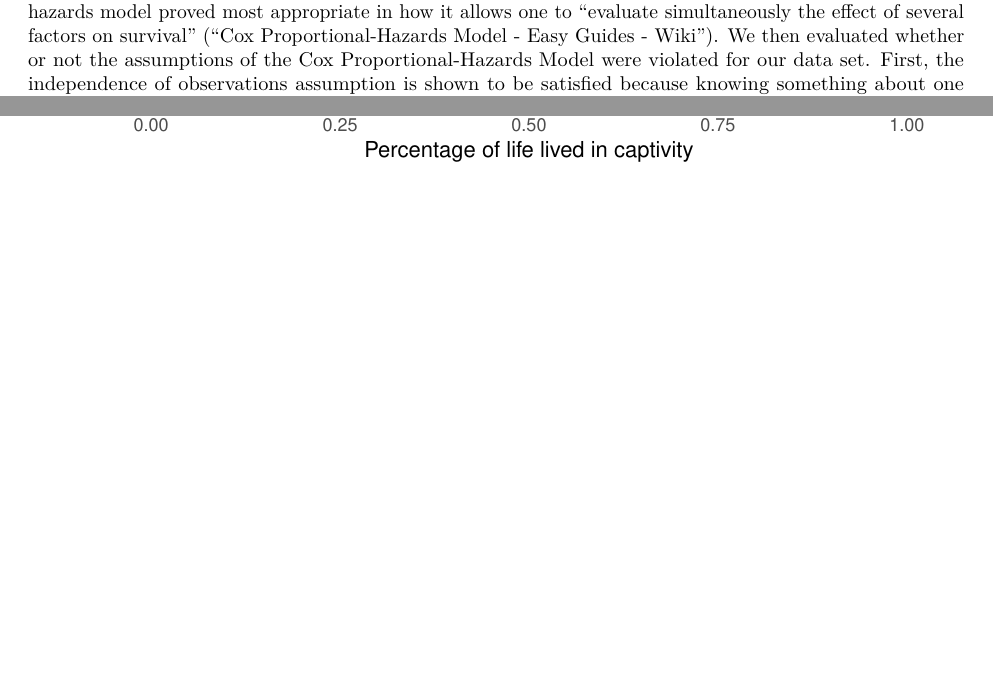
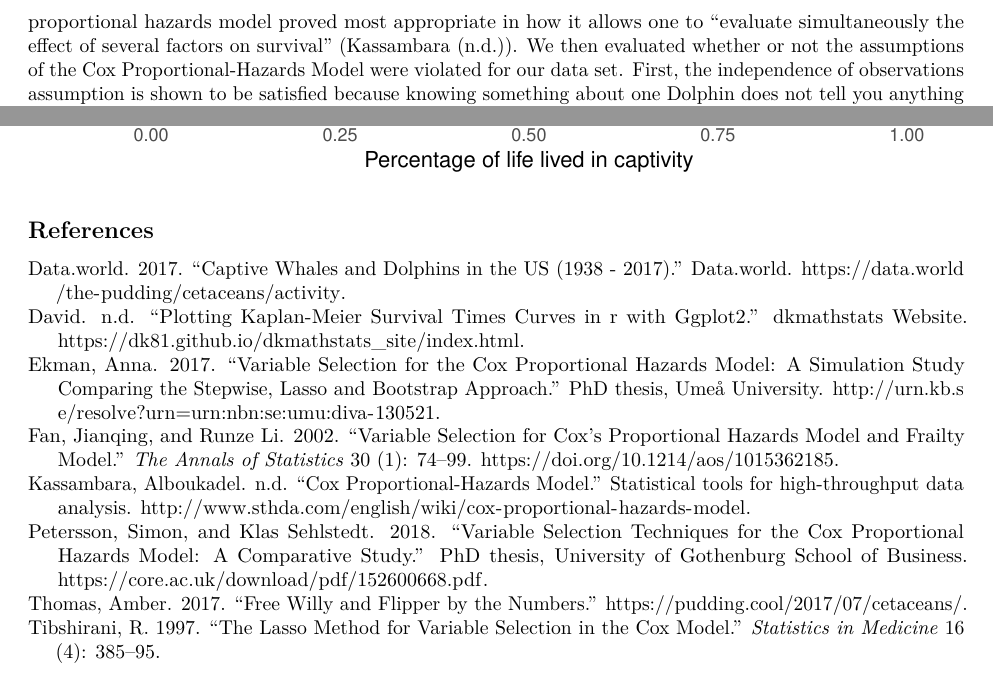
Before and after one commit to sta210-sp23/Final-Project-JK, an R Markdown document (Report.Rmd): two parts of pages 3 and 9 of 9 before the commit and two parts of pages 4 and 9 of 9 after it, joined at a grey line, cut so that both start at the same text, the shorter picture padded with empty space. Rendered offline with R 4.5, knitr and Pandoc, then LaTeX, with nearby package versions; common packages that the code uses without loading them are loaded.

Commit message:
added references file with bibtex citations

````diff
--- a/Report.Rmd
+++ b/Report.Rmd
@@ -7,6 +7,7 @@ execute:
   message: false
 output: pdf_document
 format: pdf
+bibliography: references.bib
 ---
 
 ``` {r, message = F, warning = F, echo = F}
@@ -132,7 +133,7 @@ Code for survival visualizations from [dkmathstats Website](https://dk81.github.
 
 ## Methodology
 
-We chose to fit a multivariable Cox proportional hazards model because we want to predict survival rates of cetaceans in captivity based on a mix of categorical, binary, and numeric variables. Thus, the Cox proportional hazards model proved most appropriate in how it allows one to “evaluate simultaneously the effect of several factors on survival” (“Cox Proportional-Hazards Model - Easy Guides - Wiki”). We then evaluated whether or not the assumptions of the Cox Proportional-Hazards Model were violated for our data set. First, the independence of observations assumption is shown to be satisfied because knowing something about one Dolphin does not tell you anything about another that is not controlled for in the model. Secondly, the assumption for the Cox proportional hazards model that censoring and death are independant is shown to be satisfied seeing that death is categorized separately from the other methods by which a Dolphin could be censored such as it being released. As a result, no Dolphin could be categorized as both censored and dead and thus the two phenomena are independent. Finally, the proportional hazards assumption of the Cox proportional hazards model is shown to be violated in that the hazard curves of different groups cross … However, we will proceed on in spite of this but make sure to take note of it when interpreting our results.
+We chose to fit a multivariable Cox proportional hazards model because we want to predict survival rates of cetaceans in captivity based on a mix of categorical, binary, and numeric variables. Thus, the Cox proportional hazards model proved most appropriate in how it allows one to “evaluate simultaneously the effect of several factors on survival” (@STHDA). We then evaluated whether or not the assumptions of the Cox Proportional-Hazards Model were violated for our data set. First, the independence of observations assumption is shown to be satisfied because knowing something about one Dolphin does not tell you anything about another that is not controlled for in the model. Secondly, the assumption for the Cox proportional hazards model that censoring and death are independent is shown to be satisfied seeing that death is categorized separately from the other methods by which a Dolphin could be censored such as it being released. As a result, no Dolphin could be categorized as both censored and dead and thus the two phenomena are independent. Finally, the proportional hazards assumption of the Cox proportional hazards model is shown to be violated in that the hazard curves of different groups cross … However, we will proceed on in spite of this but make sure to take note of it when interpreting our results.
 
 The outcome variable of interest in our model is lifespan, or the time between an animal’s birth and death. The time variable is `age` (in years) and the event of interest is `status2`, or the status of an animal as alive (0) or dead (1). In terms of predictors variables, then, we considered all unique, informative, and usable categorical and numeric variables in the `all_cetaceans2` data set. We identified species, sex, acquisition method, current location, transfer status, foreign transfer status, and captivity as meeting the criteria for predictors. Other variables found in the `allCetaceanData` data set such as mother, father, origin location, list of transfers, and cause of death had too many variable levels to use in the model.
 
@@ -200,3 +201,5 @@ all_cetaceans2 %>%
   labs(x = "Percentage of life lived in captivity", y = "Count",
        title = "Most cetaceans live majority of their lives in captivity")
 ```
+
+## References
--- /dev/null
+++ b/references.bib
@@ -0,0 +1,2 @@
+ @article{Pudding,
+ title={Free Willy and Flipper by the Numbers},
@@ -0,0 +6,5 @@
+ year={2017},
+ month={July}}
+
+ @misc{Data_world,
+ title={Captive Whales and Dolphins in the US (1938 - 2017)},
@@ -0,0 +14,4 @@
+ year={2017}}
+
+ @misc{STHDA,
+ title={Cox Proportional-Hazards Model},
@@ -0,0 +22,11 @@
+ @article{Tibshirani,
+ title={The lasso method for variable selection in the Cox model},
+ author={R Tibshirani},
+ journal={Statistics in Medicine},
+ volume={16},
+ number={4},
+ pages={385--95},
+ year={1997}}
+
+@phdthesis{Ekman_2017,
+title={Variable selection for the Cox proportional hazards model: A simulation study comparing the stepwise, lasso and bootstrap approach},
@@ -0,0 +36,8 @@
+year={2017}}
+
+@article{Fan_Li,
+author = {Jianqing Fan and Runze Li},
+title = {Variable Selection for Cox's proportional Hazards Model and Frailty Model},
+volume = {30},
+number = {1},
+journal = {The Annals of Statistics},
@@ -0,0 +47,17 @@
+year = {2002},
+doi = {10.1214/aos/1015362185},
+URL = {https://doi.org/10.1214/aos/1015362185}
+}
+
+@phdthesis{Petersson_Sehlstedt,
+author={Simon Petersson and Klas Sehlstedt},
+title={Variable selection techniques for the Cox proportional hazards model: A comparative study},
+url={https://core.ac.uk/download/pdf/152600668.pdf},
+publisher={University of Gothenburg School of Business},
+year={2018}}
+
+@misc{dkmathstats,
+title={Plotting Kaplan-Meier Survival Times Curves In R With ggplot2},
+author={David},
+url={https://dk81.github.io/dkmathstats_site/index.html},
+publisher={dkmathstats Website}}
````
Also changed, not shown: Report.pdf, Report.Rmd (8 more changed lines), references.bib (16 more changed lines).
